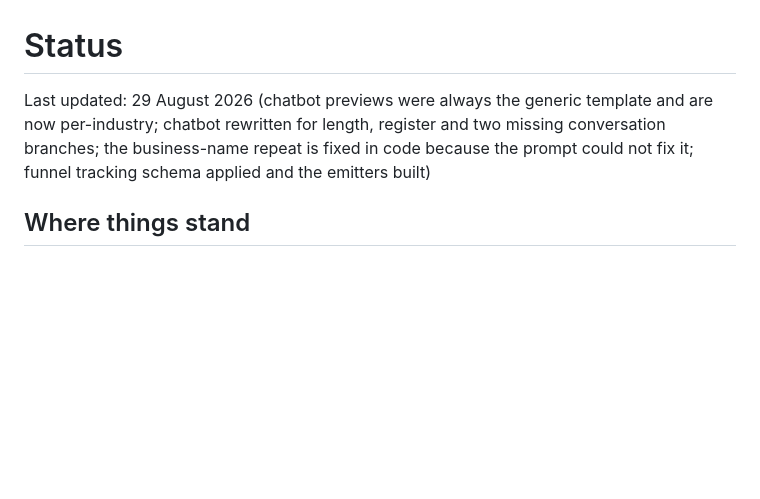
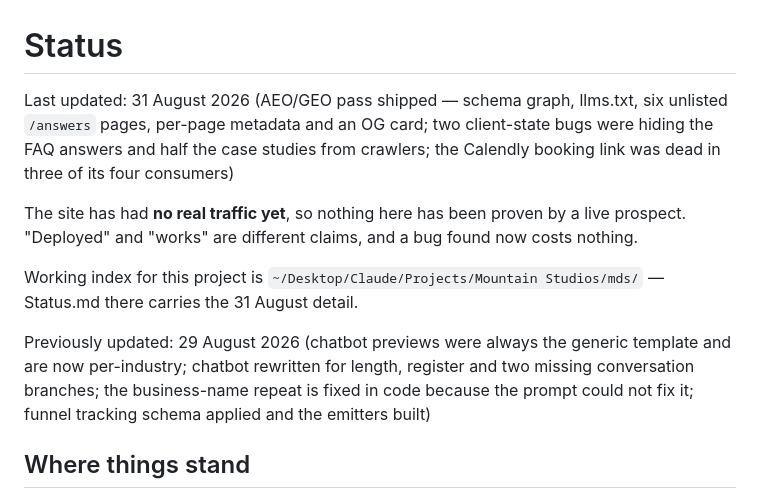
Before and after one commit to hugo-drummond/mountain-studios, a Markdown page: STATUS.md, the part around the change. GitHub-like rendering; blank space fills up the shorter version.

```diff
--- a/STATUS.md
+++ b/STATUS.md
@@ -1,6 +1,17 @@
 # Status
 
-Last updated: 29 August 2026 (chatbot previews were always the generic template and are now per-industry; chatbot rewritten for length, register and two missing conversation branches; the business-name repeat is fixed in code because the prompt could not fix it; funnel tracking schema applied and the emitters built)
+Last updated: 31 August 2026 (AEO/GEO pass shipped — schema graph, llms.txt, six unlisted
+`/answers` pages, per-page metadata and an OG card; two client-state bugs were hiding the
+FAQ answers and half the case studies from crawlers; the Calendly booking link was dead in
+three of its four consumers)
+
+The site has had **no real traffic yet**, so nothing here has been proven by a live
+prospect. "Deployed" and "works" are different claims, and a bug found now costs nothing.
+
+Working index for this project is `~/Desktop/Claude/Projects/Mountain Studios/mds/` —
+Status.md there carries the 31 August detail.
+
+Previously updated: 29 August 2026 (chatbot previews were always the generic template and are now per-industry; chatbot rewritten for length, register and two missing conversation branches; the business-name repeat is fixed in code because the prompt could not fix it; funnel tracking schema applied and the emitters built)
 
 ## Where things stand
 
```
Also changed, not shown: TODO.md (+10 -2 lines).
